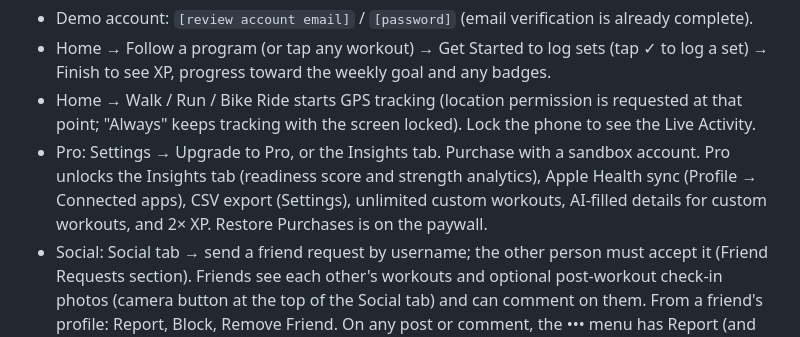
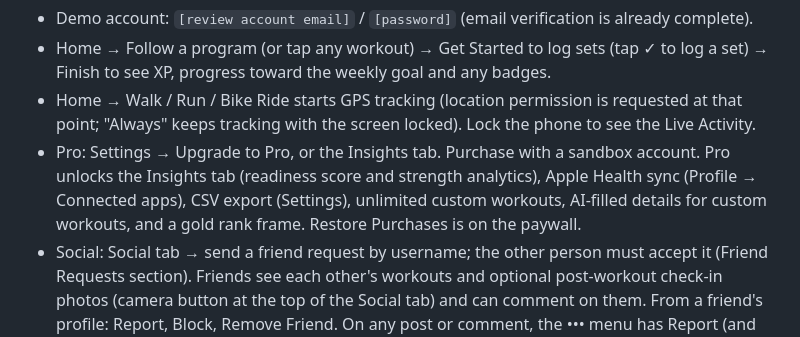
Before and after one commit to a1080p/IronPillar, a Markdown page: docs/app-review-reply.md, the part around the change. Rendered like a GitHub page.

Commit message:
Drop stale "2× XP" from the App Review reply's Pro feature list (#9)
Pro's 2× XP was removed on 2026-10-20 (af33094) in favor of a gold
rank frame, but docs/app-review-reply.md still told Apple it was a
current Pro perk. Found during the 2026-10-21 pulse check.


Claude-Session: https://claude.ai/code/session_01ErBasXX57jHeQAcMdc92CX

Co-authored-by: Claude <noreply@anthropic.com>

```diff
--- a/docs/app-review-reply.md
+++ b/docs/app-review-reply.md
@@ -25,7 +25,7 @@ Iron Pillar is a workout tracker for adults and teens (13+) who want to build a
 - Demo account: `[review account email]` / `[password]` (email verification is already complete).
 - Home → Follow a program (or tap any workout) → Get Started to log sets (tap ✓ to log a set) → Finish to see XP, progress toward the weekly goal and any badges.
 - Home → Walk / Run / Bike Ride starts GPS tracking (location permission is requested at that point; "Always" keeps tracking with the screen locked). Lock the phone to see the Live Activity.
-- Pro: Settings → Upgrade to Pro, or the Insights tab. Purchase with a sandbox account. Pro unlocks the Insights tab (readiness score and strength analytics), Apple Health sync (Profile → Connected apps), CSV export (Settings), unlimited custom workouts, AI-filled details for custom workouts, and 2× XP. Restore Purchases is on the paywall.
+- Pro: Settings → Upgrade to Pro, or the Insights tab. Purchase with a sandbox account. Pro unlocks the Insights tab (readiness score and strength analytics), Apple Health sync (Profile → Connected apps), CSV export (Settings), unlimited custom workouts, AI-filled details for custom workouts, and a gold rank frame. Restore Purchases is on the paywall.
 - Social: Social tab → send a friend request by username; the other person must accept it (Friend Requests section). Friends see each other's workouts and optional post-workout check-in photos (camera button at the top of the Social tab) and can comment on them. From a friend's profile: Report, Block, Remove Friend. On any post or comment, the ••• menu has Report (and Delete for your own content or comments on your posts). Blocked users are listed under Settings → Blocked Users.
 - Account deletion: Settings → Account Details → Delete Account. It permanently deletes the account and all its data.
 - Sign in with Apple and Google are also offered on the welcome screen.
```
